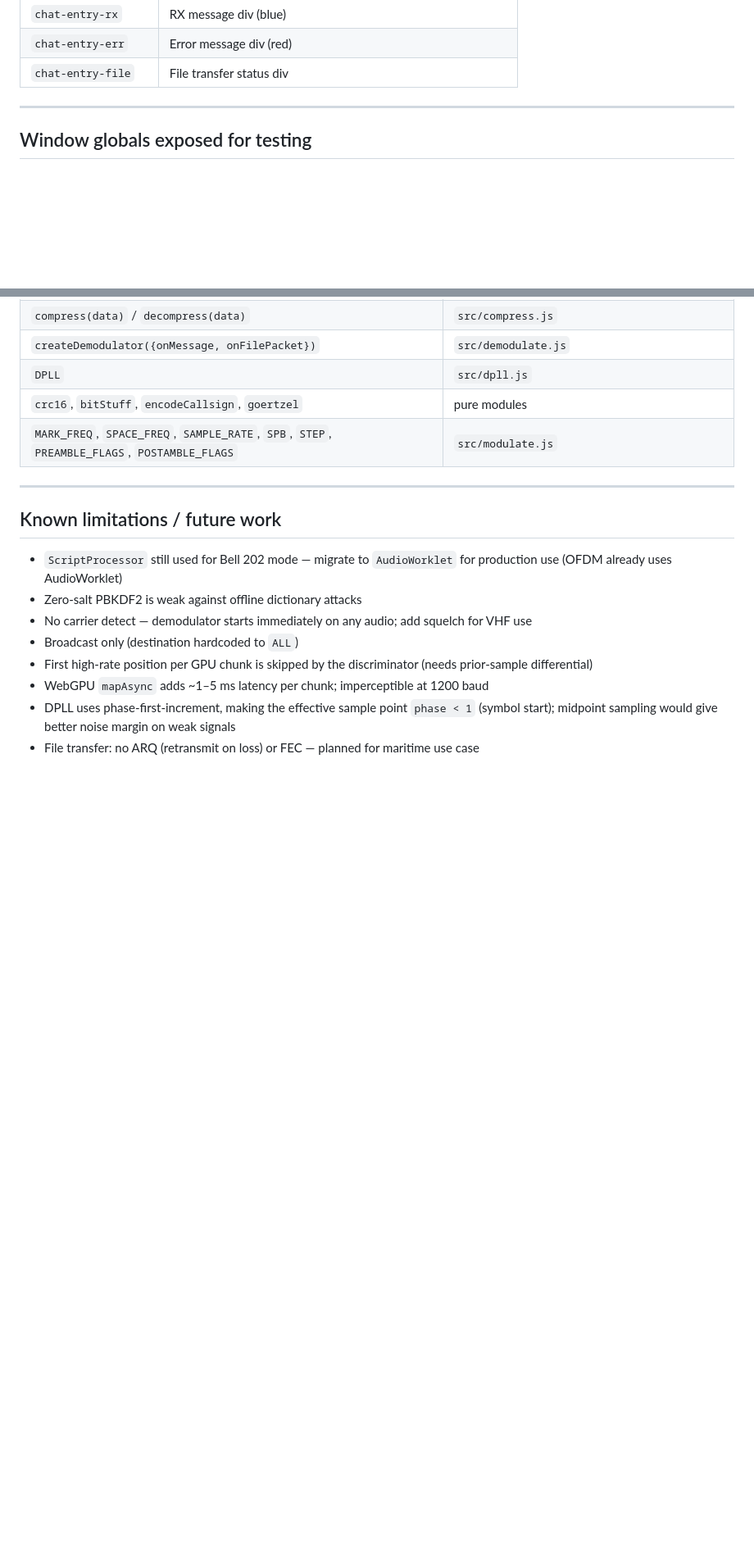
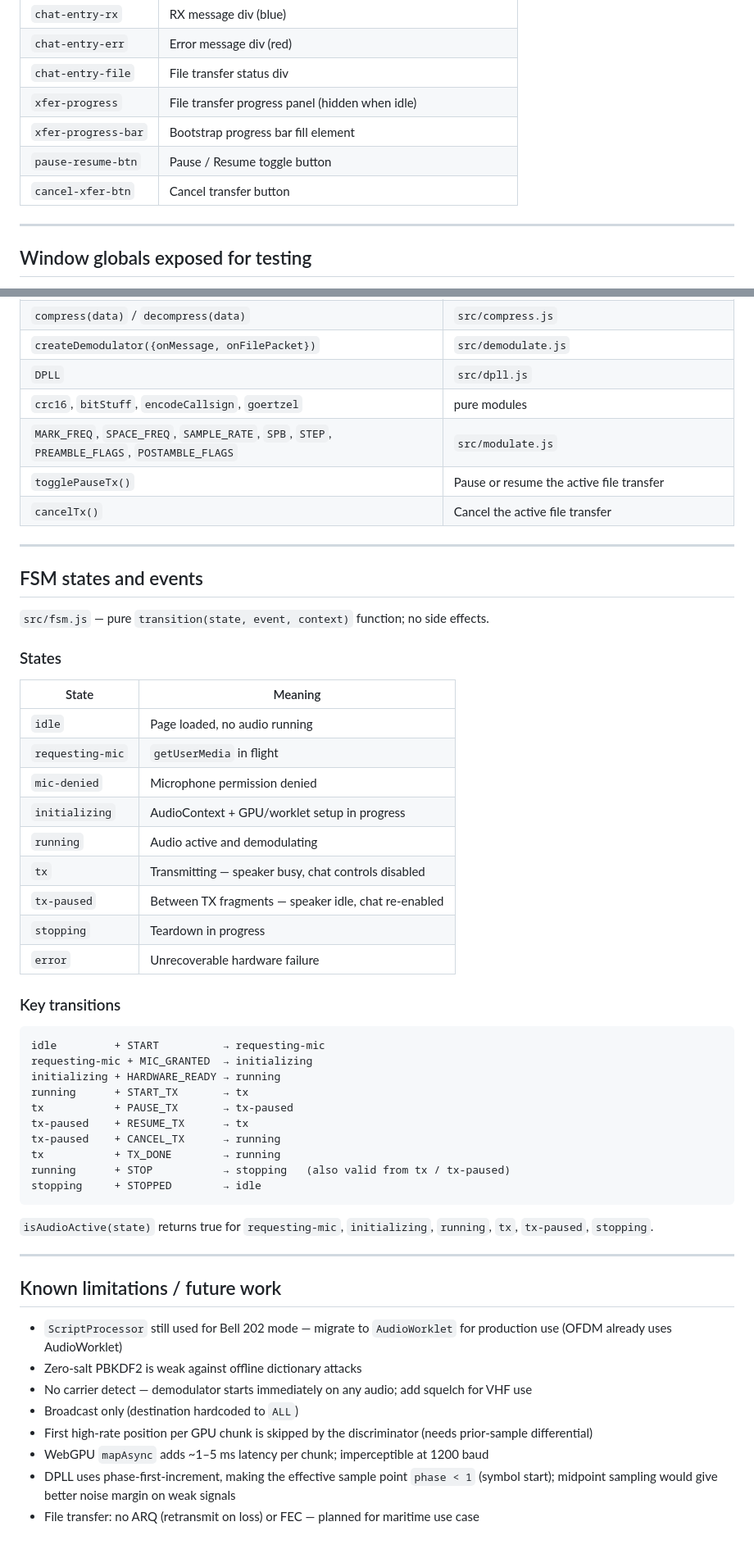
Before and after one commit to joystick/soundmodem, a Markdown page: CLAUDE.md, 2 parts joined by grey strips. Shown at 82% size. Drawn GitHub-style; blank space fills up the shorter version.

````diff
--- a/CLAUDE.md
+++ b/CLAUDE.md
@@ -484,6 +488,10 @@ On page load `populateMicList()` does a temporary `getUserMedia` grant to read d
 | `chat-entry-rx` | RX message div (blue) |
 | `chat-entry-err` | Error message div (red) |
 | `chat-entry-file` | File transfer status div |
+| `xfer-progress` | File transfer progress panel (hidden when idle) |
+| `xfer-progress-bar` | Bootstrap progress bar fill element |
+| `pause-resume-btn` | Pause / Resume toggle button |
+| `cancel-xfer-btn` | Cancel transfer button |
 
 ---
 
@@ -505,6 +513,45 @@ On page load `populateMicList()` does a temporary `getUserMedia` grant to read d
 | `DPLL` | `src/dpll.js` |
 | `crc16`, `bitStuff`, `encodeCallsign`, `goertzel` | pure modules |
 | `MARK_FREQ`, `SPACE_FREQ`, `SAMPLE_RATE`, `SPB`, `STEP`, `PREAMBLE_FLAGS`, `POSTAMBLE_FLAGS` | `src/modulate.js` |
+| `togglePauseTx()` | Pause or resume the active file transfer |
+| `cancelTx()` | Cancel the active file transfer |
+
+---
+
+## FSM states and events
+
+`src/fsm.js` — pure `transition(state, event, context)` function; no side effects.
+
+### States
+
+| State | Meaning |
+|---|---|
+| `idle` | Page loaded, no audio running |
+| `requesting-mic` | `getUserMedia` in flight |
+| `mic-denied` | Microphone permission denied |
+| `initializing` | AudioContext + GPU/worklet setup in progress |
+| `running` | Audio active and demodulating |
+| `tx` | Transmitting — speaker busy, chat controls disabled |
+| `tx-paused` | Between TX fragments — speaker idle, chat re-enabled |
+| `stopping` | Teardown in progress |
+| `error` | Unrecoverable hardware failure |
+
+### Key transitions
+
+```
+idle         + START          → requesting-mic
+requesting-mic + MIC_GRANTED  → initializing
+initializing + HARDWARE_READY → running
+running      + START_TX       → tx
+tx           + PAUSE_TX       → tx-paused
+tx-paused    + RESUME_TX      → tx
+tx-paused    + CANCEL_TX      → running
+tx           + TX_DONE        → running
+running      + STOP           → stopping   (also valid from tx / tx-paused)
+stopping     + STOPPED        → idle
+```
+
+`isAudioActive(state)` returns true for `requesting-mic`, `initializing`, `running`, `tx`, `tx-paused`, `stopping`.
 
 ---
 
````
Also changed, not shown: other parts of CLAUDE.md (+10 -6 lines), plans/snr-0.9-modem.md (+57 -1 lines).
